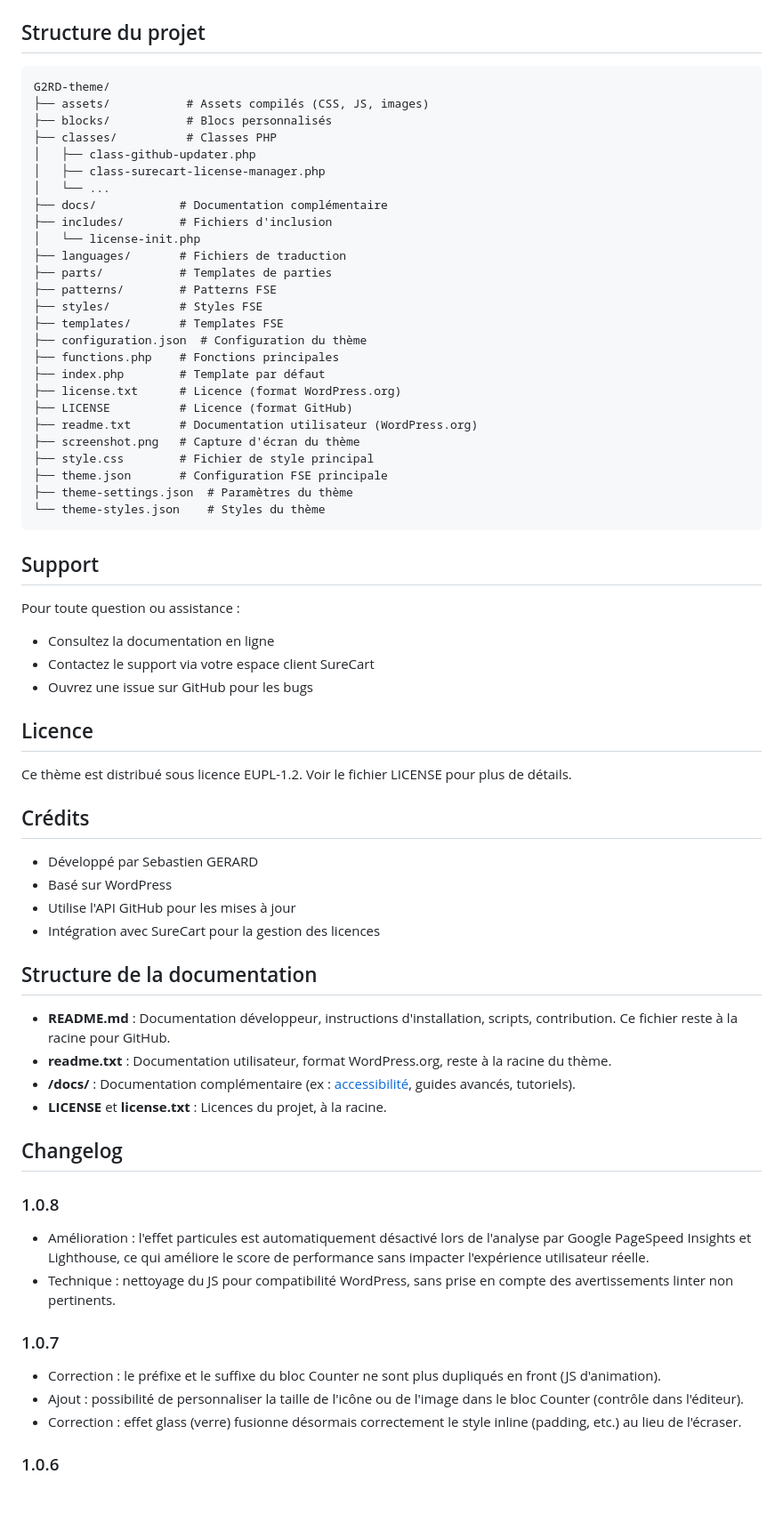
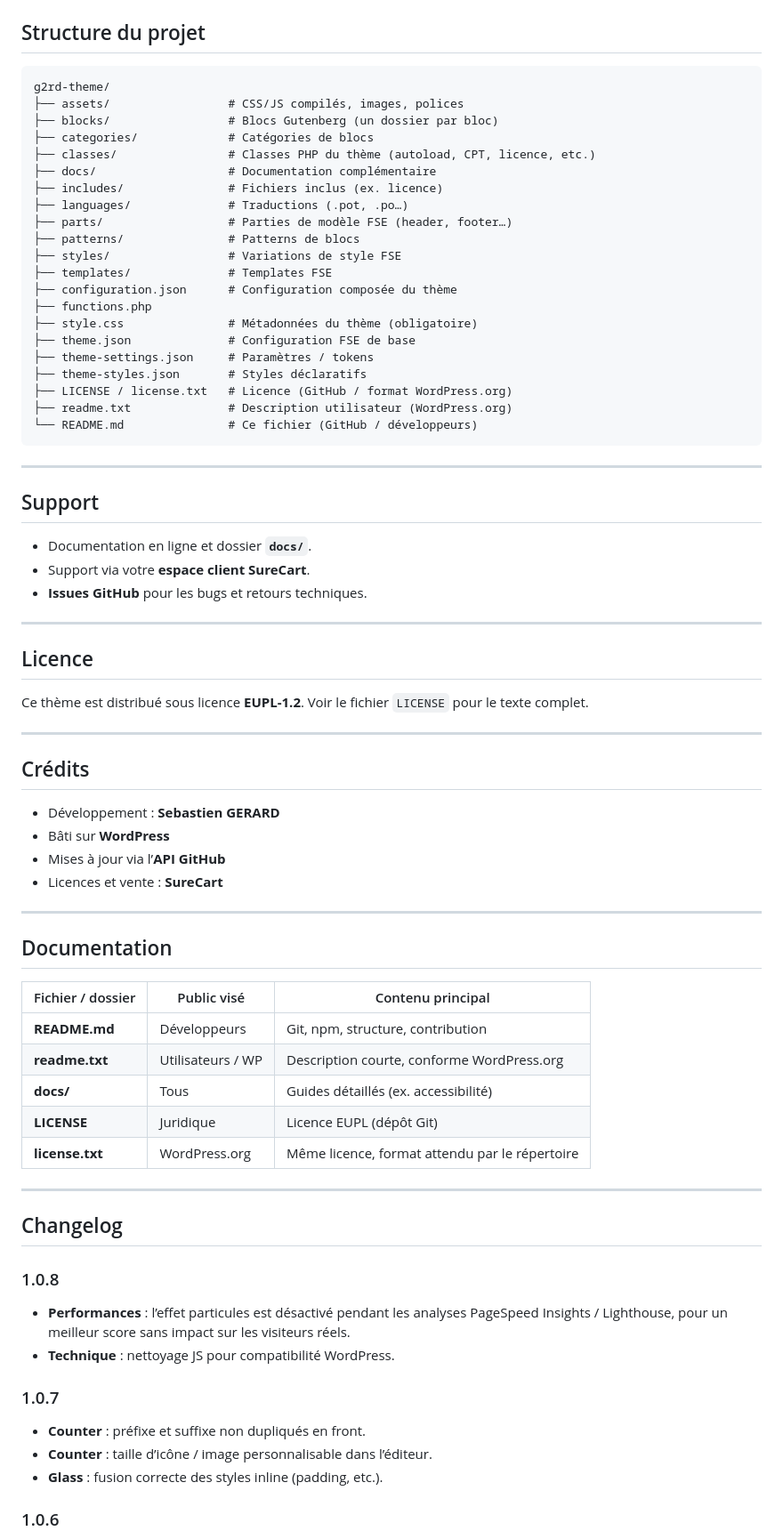
Before and after one commit to SebG2RD/g2rd-theme, a Markdown page: README.md, the part around one of its changes. Shown at 89% size. Rendered like a GitHub page; blank space fills up the shorter version.

Commit message:
fix : Correction du readme pour la mise en page

````diff
--- a/README.md
+++ b/README.md
@@ -117,72 +158,78 @@ npm run dev
 ## Structure du projet
 
 ```
-G2RD-theme/
-├── assets/           # Assets compilés (CSS, JS, images)
-├── blocks/           # Blocs personnalisés
-├── classes/          # Classes PHP
-│   ├── class-github-updater.php
-│   ├── class-surecart-license-manager.php
-│   └── ...
-├── docs/            # Documentation complémentaire
-├── includes/        # Fichiers d'inclusion
-│   └── license-init.php
-├── languages/       # Fichiers de traduction
-├── parts/           # Templates de parties
-├── patterns/        # Patterns FSE
-├── styles/          # Styles FSE
-├── templates/       # Templates FSE
-├── configuration.json  # Configuration du thème
-├── functions.php    # Fonctions principales
-├── index.php        # Template par défaut
-├── license.txt      # Licence (format WordPress.org)
-├── LICENSE          # Licence (format GitHub)
-├── readme.txt       # Documentation utilisateur (WordPress.org)
-├── screenshot.png   # Capture d'écran du thème
-├── style.css        # Fichier de style principal
-├── theme.json       # Configuration FSE principale
-├── theme-settings.json  # Paramètres du thème
-└── theme-styles.json    # Styles du thème
+g2rd-theme/
+├── assets/                 # CSS/JS compilés, images, polices
+├── blocks/                 # Blocs Gutenberg (un dossier par bloc)
+├── categories/             # Catégories de blocs
+├── classes/                # Classes PHP du thème (autoload, CPT, licence, etc.)
+├── docs/                   # Documentation complémentaire
+├── includes/               # Fichiers inclus (ex. licence)
+├── languages/              # Traductions (.pot, .po…)
+├── parts/                  # Parties de modèle FSE (header, footer…)
+├── patterns/               # Patterns de blocs
+├── styles/                 # Variations de style FSE
+├── templates/              # Templates FSE
+├── configuration.json      # Configuration composée du thème
+├── functions.php
+├── style.css               # Métadonnées du thème (obligatoire)
+├── theme.json              # Configuration FSE de base
+├── theme-settings.json     # Paramètres / tokens
+├── theme-styles.json       # Styles déclaratifs
+├── LICENSE / license.txt   # Licence (GitHub / format WordPress.org)
+├── readme.txt              # Description utilisateur (WordPress.org)
+└── README.md               # Ce fichier (GitHub / développeurs)
 ```
+
+---
 
 ## Support
 
-Pour toute question ou assistance :
+- Documentation en ligne et dossier **`docs/`**.
+- Support via votre **espace client SureCart**.
+- **Issues GitHub** pour les bugs et retours techniques.
 
-- Consultez la documentation en ligne
-- Contactez le support via votre espace client SureCart
-- Ouvrez une issue sur GitHub pour les bugs
+---
 
 ## Licence
 
-Ce thème est distribué sous licence EUPL-1.2. Voir le fichier LICENSE pour plus de détails.
+Ce thème est distribué sous licence **EUPL-1.2**. Voir le fichier `LICENSE` pour le texte complet.
+
+---
 
 ## Crédits
 
-- Développé par Sebastien GERARD
-- Basé sur WordPress
-- Utilise l'API GitHub pour les mises à jour
-- Intégration avec SureCart pour la gestion des licences
+- Développement : **Sebastien GERARD**
+- Bâti sur **WordPress**
+- Mises à jour via l’**API GitHub**
+- Licences et vente : **SureCart**
 
-## Structure de la documentation
+---
 
-- **README.md** : Documentation développeur, instructions d'installation, scripts, contribution. Ce fichier reste à la racine pour GitHub.
-- **readme.txt** : Documentation utilisateur, format WordPress.org, reste à la racine du thème.
-- **/docs/** : Documentation complémentaire (ex : [accessibilité](docs/accessibility.md), guides avancés, tutoriels).
-- **LICENSE** et **license.txt** : Licences du projet, à la racine.
+## Documentation
+
+| Fichier / dossier | Public visé        | Contenu principal                          |
+| ----------------- | ------------------ | ------------------------------------------ |
+| **README.md**     | Développeurs       | Git, npm, structure, contribution          |
+| **readme.txt**    | Utilisateurs / WP  | Description courte, conforme WordPress.org |
+| **docs/**         | Tous               | Guides détaillés (ex. accessibilité)       |
+| **LICENSE**       | Juridique          | Licence EUPL (dépôt Git)                   |
+| **license.txt**   | WordPress.org      | Même licence, format attendu par le répertoire |
+
+---
 
 ## Changelog
 
 ### 1.0.8
 
-- Amélioration : l'effet particules est automatiquement désactivé lors de l'analyse par Google PageSpeed Insights et Lighthouse, ce qui améliore le score de performance sans impacter l'expérience utilisateur réelle.
-- Technique : nettoyage du JS pour compatibilité WordPress, sans prise en compte des avertissements linter non pertinents.
+- **Performances** : l’effet particules est désactivé pendant les analyses PageSpeed Insights / Lighthouse, pour un meilleur score sans impact sur les visiteurs réels.
+- **Technique** : nettoyage JS pour compatibilité WordPress.
 
 ### 1.0.7
 
-- Correction : le préfixe et le suffixe du bloc Counter ne sont plus dupliqués en front (JS d'animation).
-- Ajout : possibilité de personnaliser la taille de l'icône ou de l'image dans le bloc Counter (contrôle dans l'éditeur).
-- Correction : effet glass (verre) fusionne désormais correctement le style inline (padding, etc.) au lieu de l'écraser.
+- **Counter** : préfixe et suffixe non dupliqués en front.
+- **Counter** : taille d’icône / image personnalisable dans l’éditeur.
+- **Glass** : fusion correcte des styles inline (padding, etc.).
 
 ### 1.0.6
 
````
Also changed, not shown: other parts of README.md (+116 -92 lines).
